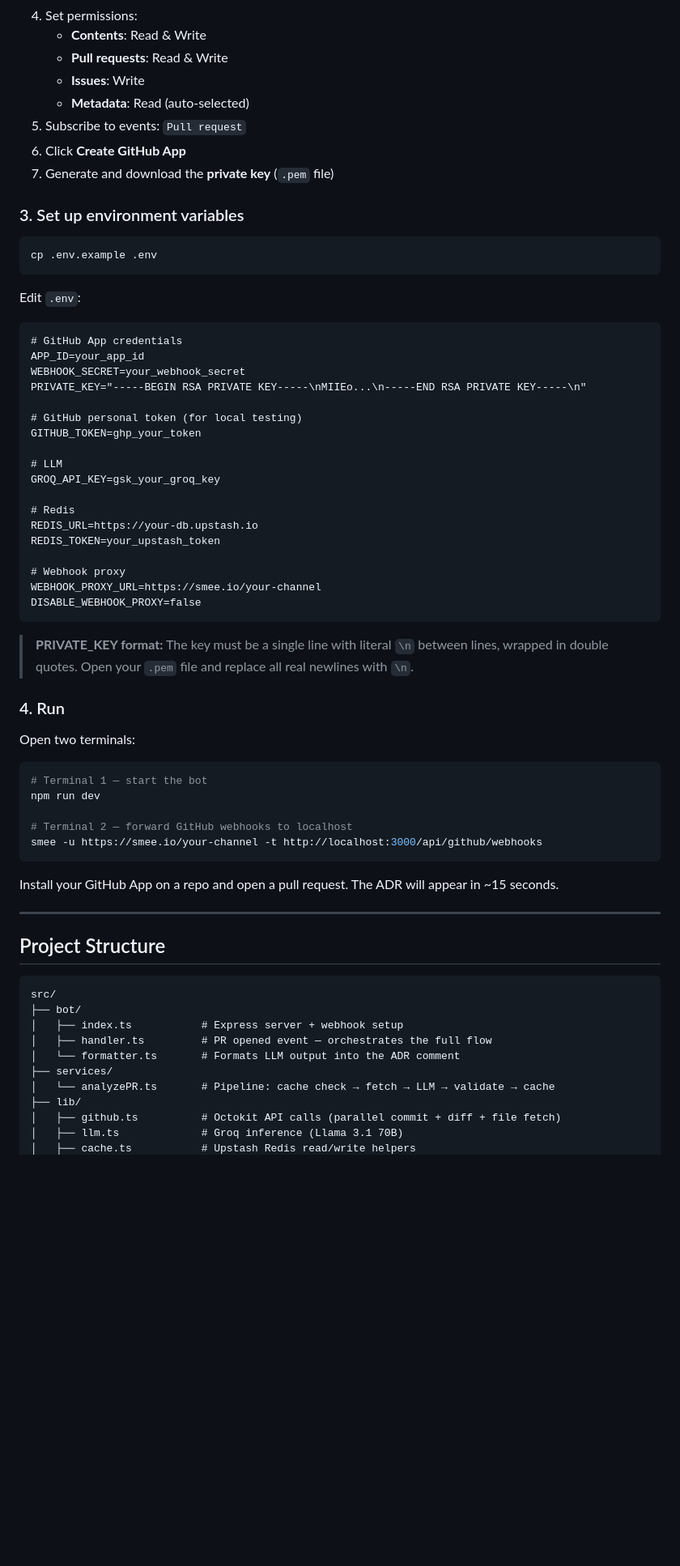
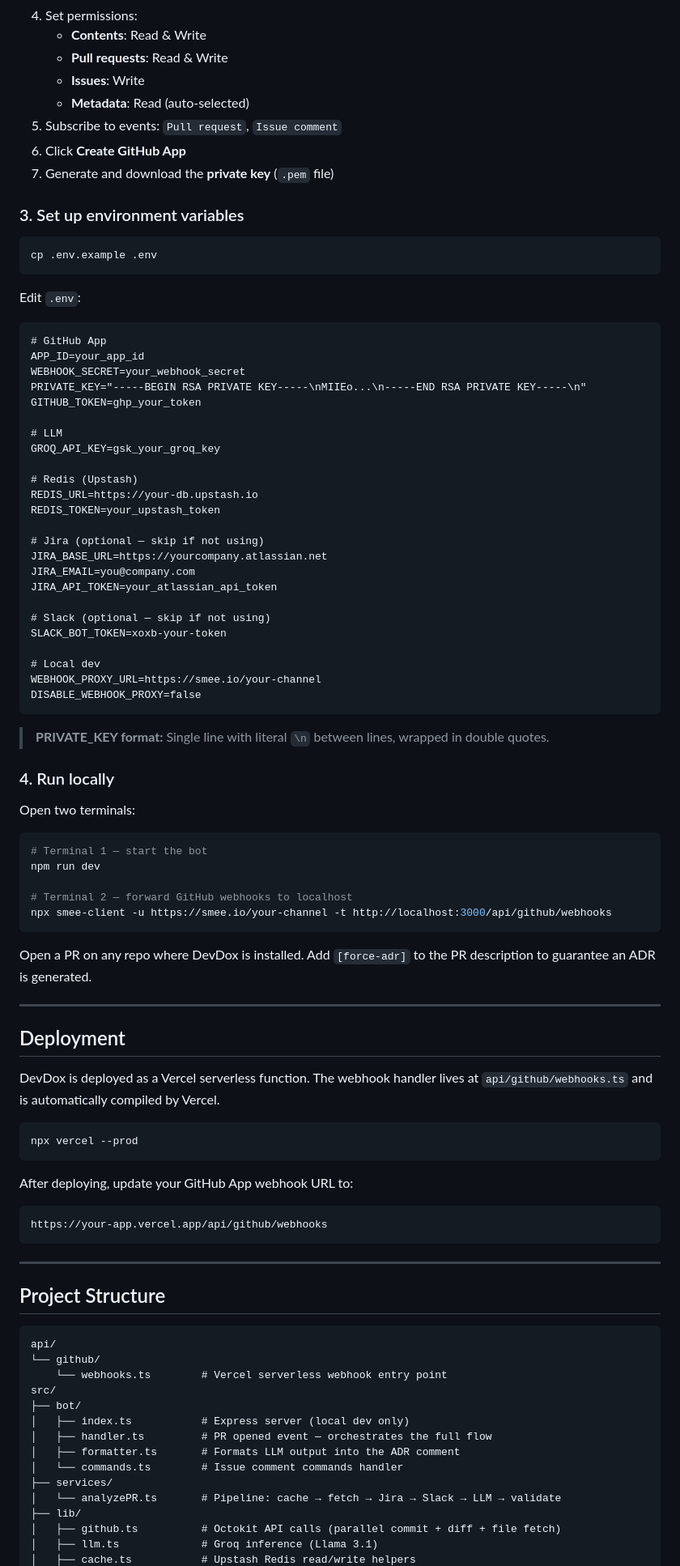
Before and after one commit to muneeb12011/devdox, a Markdown page: README.md, the part around one of its changes. Shown at 81% size. Rendered like a GitHub page; blank space fills up the shorter version.

````diff
--- a/README.md
+++ b/README.md
@@ -161,7 +191,7 @@ npm install
    - **Pull requests**: Read & Write
    - **Issues**: Write
    - **Metadata**: Read (auto-selected)
-5. Subscribe to events: `Pull request`
+5. Subscribe to events: `Pull request`, `Issue comment`
 6. Click **Create GitHub App**
 7. Generate and download the **private key** (`.pem` file)
 
@@ -174,29 +204,35 @@ cp .env.example .env
 Edit `.env`:
 
 ```dotenv
-# GitHub App credentials
+# GitHub App
 APP_ID=your_app_id
 WEBHOOK_SECRET=your_webhook_secret
 PRIVATE_KEY="-----BEGIN RSA PRIVATE KEY-----\nMIIEo...\n-----END RSA PRIVATE KEY-----\n"
-
-# GitHub personal token (for local testing)
 GITHUB_TOKEN=ghp_your_token
 
 # LLM
 GROQ_API_KEY=gsk_your_groq_key
 
-# Redis
+# Redis (Upstash)
 REDIS_URL=https://your-db.upstash.io
 REDIS_TOKEN=your_upstash_token
 
-# Webhook proxy
+# Jira (optional — skip if not using)
+JIRA_BASE_URL=https://yourcompany.atlassian.net
+JIRA_EMAIL=you@company.com
+JIRA_API_TOKEN=your_atlassian_api_token
+
+# Slack (optional — skip if not using)
+SLACK_BOT_TOKEN=xoxb-your-token
+
+# Local dev
 WEBHOOK_PROXY_URL=https://smee.io/your-channel
 DISABLE_WEBHOOK_PROXY=false
 ```
 
-> **PRIVATE_KEY format:** The key must be a single line with literal `\n` between lines, wrapped in double quotes. Open your `.pem` file and replace all real newlines with `\n`.
+> **PRIVATE_KEY format:** Single line with literal `\n` between lines, wrapped in double quotes.
 
-### 4. Run
+### 4. Run locally
 
 Open two terminals:
 
@@ -205,24 +241,43 @@ Open two terminals:
 npm run dev
 
 # Terminal 2 — forward GitHub webhooks to localhost
-smee -u https://smee.io/your-channel -t http://localhost:3000/api/github/webhooks
+npx smee-client -u https://smee.io/your-channel -t http://localhost:3000/api/github/webhooks
 ```
 
-Install your GitHub App on a repo and open a pull request. The ADR will appear in ~15 seconds.
+Open a PR on any repo where DevDox is installed. Add `[force-adr]` to the PR description to guarantee an ADR is generated.
+
+---
+
+## Deployment
+
+DevDox is deployed as a Vercel serverless function. The webhook handler lives at `api/github/webhooks.ts` and is automatically compiled by Vercel.
+
+```bash
+npx vercel --prod
+```
+
+After deploying, update your GitHub App webhook URL to:
+```
+https://your-app.vercel.app/api/github/webhooks
+```
 
 ---
 
 ## Project Structure
 
 ```
+api/
+└── github/
+    └── webhooks.ts        # Vercel serverless webhook entry point
 src/
 ├── bot/
-│   ├── index.ts           # Express server + webhook setup
+│   ├── index.ts           # Express server (local dev only)
 │   ├── handler.ts         # PR opened event — orchestrates the full flow
-│   └── formatter.ts       # Formats LLM output into the ADR comment
+│   ├── formatter.ts       # Formats LLM output into the ADR comment
+│   └── commands.ts        # Issue comment commands handler
 ├── services/
-│   └── analyzePR.ts       # Pipeline: cache check → fetch → LLM → validate → cache
+│   └── analyzePR.ts       # Pipeline: cache → fetch → Jira → Slack → LLM → validate
 ├── lib/
 │   ├── github.ts          # Octokit API calls (parallel commit + diff + file fetch)
-│   ├── llm.ts             # Groq inference (Llama 3.1 70B)
+│   ├── llm.ts             # Groq inference (Llama 3.1)
 │   ├── cache.ts           # Upstash Redis read/write helpers
````
Also changed, not shown: other parts of README.md (+93 -42 lines).
